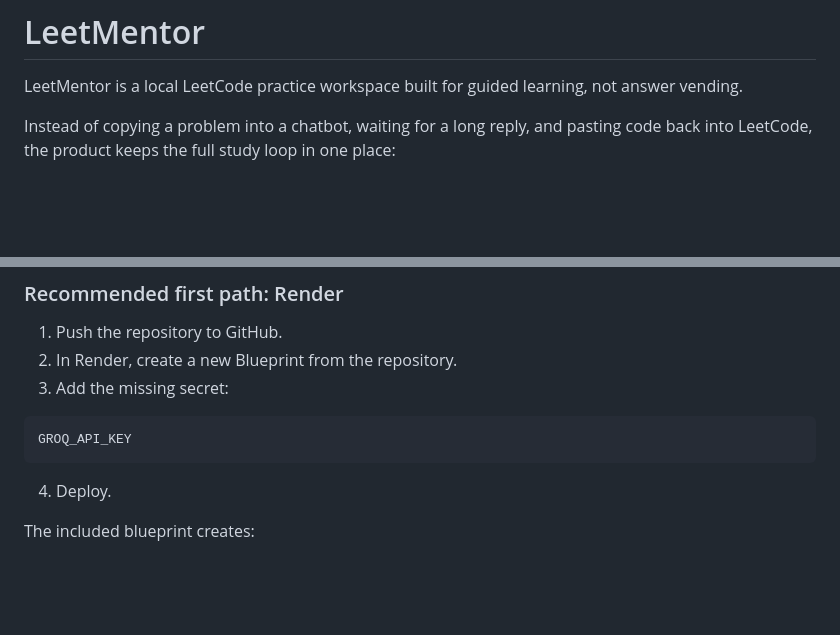
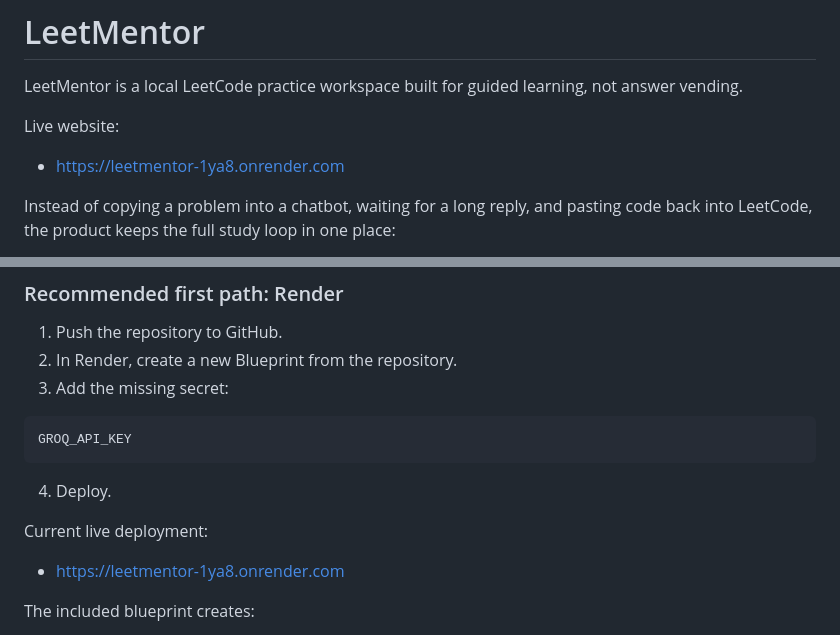
Before and after one commit to Harshpreet1729/LeetMentor, a Markdown page: README.md, 2 parts joined by grey strips. Drawn GitHub-style; blank space fills up the shorter version.

Commit message:
Add live website link to README

```diff
--- a/README.md
+++ b/README.md
@@ -1,6 +1,10 @@
 # LeetMentor
 
 LeetMentor is a local LeetCode practice workspace built for guided learning, not answer vending.
+
+Live website:
+
+- [https://leetmentor-1ya8.onrender.com](https://leetmentor-1ya8.onrender.com)
 
 Instead of copying a problem into a chatbot, waiting for a long reply, and pasting code back into LeetCode, the product keeps the full study loop in one place:
 
@@ -348,6 +352,10 @@ GROQ_API_KEY
 
 4. Deploy.
 
+Current live deployment:
+
+- [https://leetmentor-1ya8.onrender.com](https://leetmentor-1ya8.onrender.com)
+
 The included blueprint creates:
 
 - one Python web service
```
